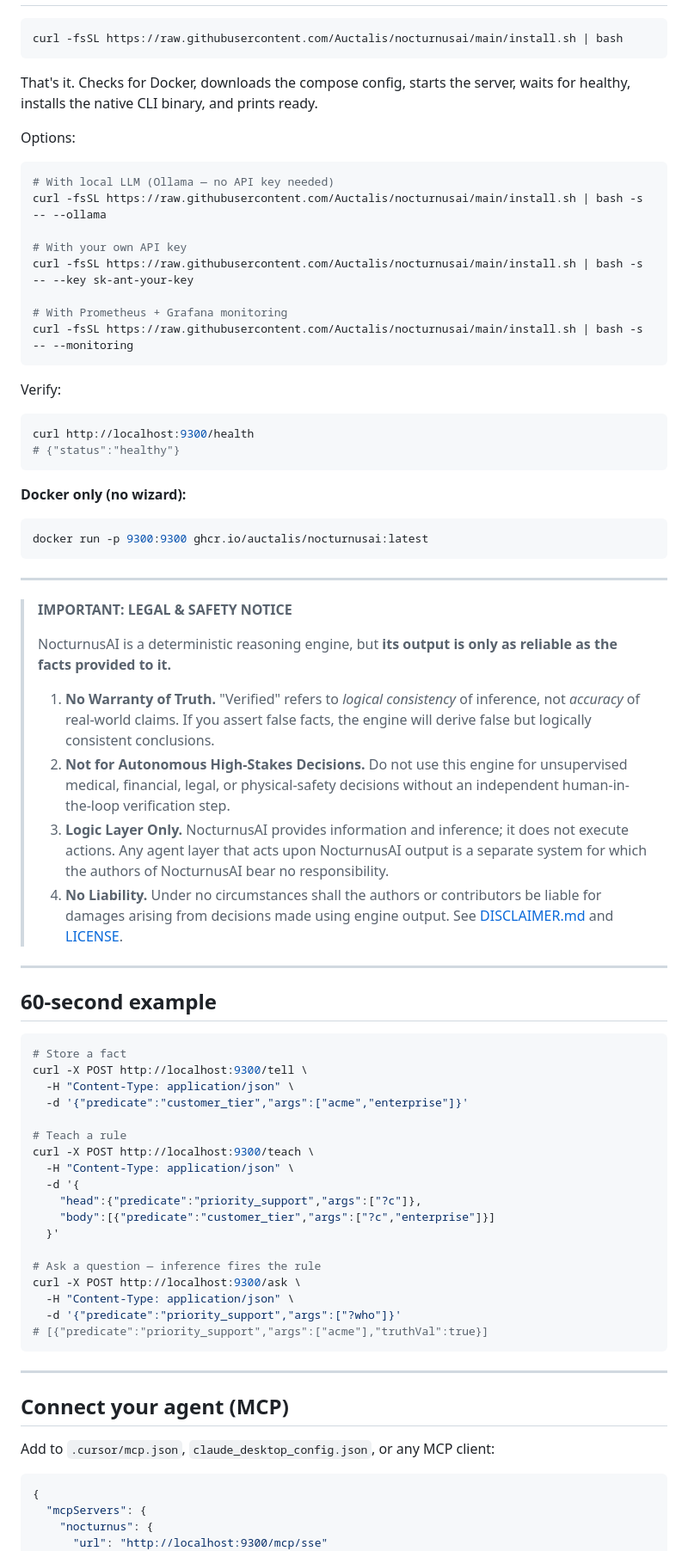
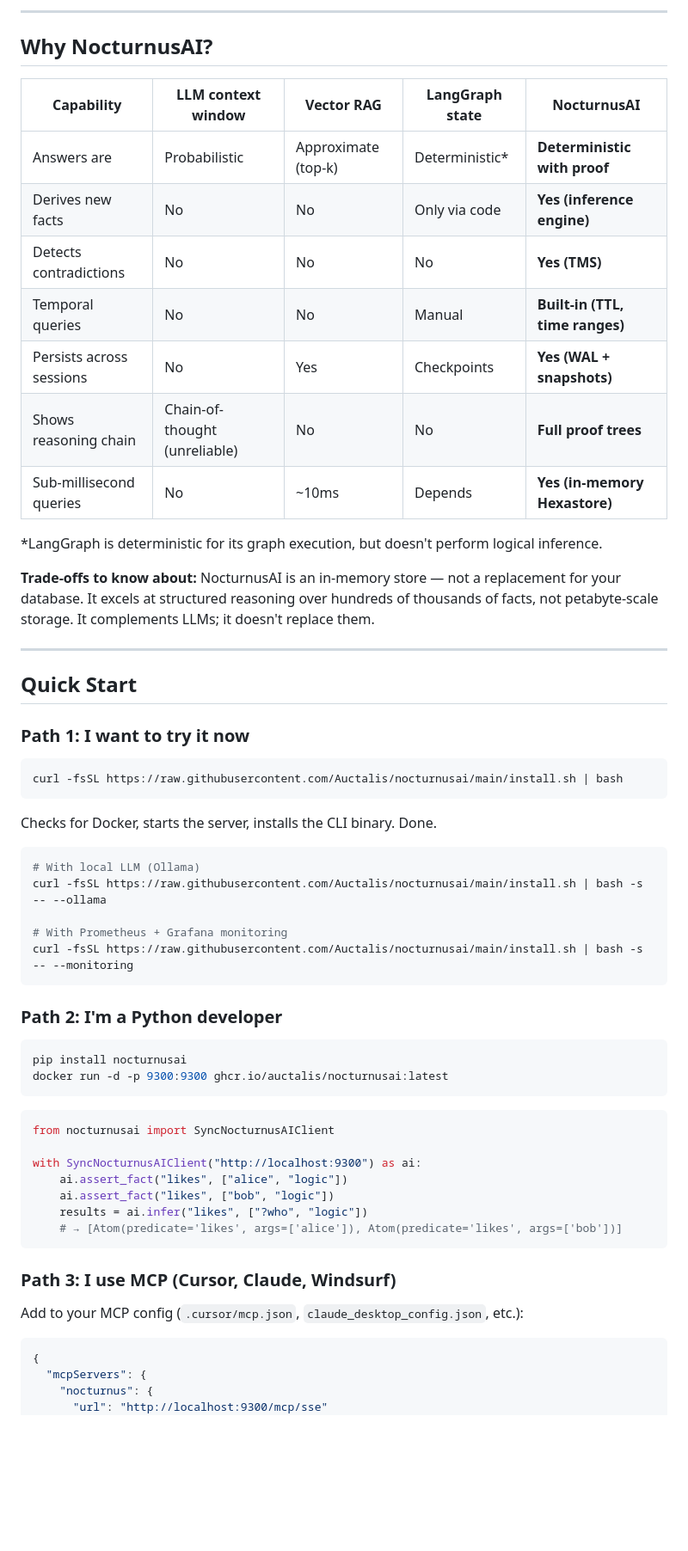
Before and after one commit to Auctalis/nocturnusai, a Markdown page: README.md, the part around one of its changes. Shown at 86% size. GitHub-like rendering; blank space fills up the shorter version.

````diff
--- a/README.md
+++ b/README.md
@@ -16,77 +74,61 @@ NocturnusAI is a logic server: an in-memory reasoning engine with a Hexastore, b
+---
+
+## Why NocturnusAI?
+
+| Capability | LLM context window | Vector RAG | LangGraph state | **NocturnusAI** |
+|---|---|---|---|---|
+| Answers are | Probabilistic | Approximate (top-k) | Deterministic* | **Deterministic with proof** |
+| Derives new facts | No | No | Only via code | **Yes (inference engine)** |
+| Detects contradictions | No | No | No | **Yes (TMS)** |
+| Temporal queries | No | No | Manual | **Built-in (TTL, time ranges)** |
+| Persists across sessions | No | Yes | Checkpoints | **Yes (WAL + snapshots)** |
+| Shows reasoning chain | Chain-of-thought (unreliable) | No | No | **Full proof trees** |
+| Sub-millisecond queries | No | ~10ms | Depends | **Yes (in-memory Hexastore)** |
+
+*LangGraph is deterministic for its graph execution, but doesn't perform logical inference.
+
+**Trade-offs to know about:** NocturnusAI is an in-memory store — not a replacement for your database. It excels at structured reasoning over hundreds of thousands of facts, not petabyte-scale storage. It complements LLMs; it doesn't replace them.
+
+---
+
+## Quick Start
+
+### Path 1: I want to try it now
 
 ```bash
 curl -fsSL https://raw.githubusercontent.com/Auctalis/nocturnusai/main/install.sh | bash
 ```
 
-That's it. Checks for Docker, downloads the compose config, starts the server, waits for healthy, installs the native CLI binary, and prints ready.
-
-Options:
+Checks for Docker, starts the server, installs the CLI binary. Done.
 
 ```bash
-# With local LLM (Ollama — no API key needed)
+# With local LLM (Ollama)
 curl -fsSL https://raw.githubusercontent.com/Auctalis/nocturnusai/main/install.sh | bash -s -- --ollama
-
-# With your own API key
-curl -fsSL https://raw.githubusercontent.com/Auctalis/nocturnusai/main/install.sh | bash -s -- --key sk-ant-your-key
 
 # With Prometheus + Grafana monitoring
 curl -fsSL https://raw.githubusercontent.com/Auctalis/nocturnusai/main/install.sh | bash -s -- --monitoring
 ```
 
-Verify:
+### Path 2: I'm a Python developer
 
 ```bash
-curl http://localhost:9300/health
-# {"status":"healthy"}
+pip install nocturnusai
+docker run -d -p 9300:9300 ghcr.io/auctalis/nocturnusai:latest
 ```
 
-**Docker only (no wizard):**
+```python
+from nocturnusai import SyncNocturnusAIClient
 
-```bash
-docker run -p 9300:9300 ghcr.io/auctalis/nocturnusai:latest
+with SyncNocturnusAIClient("http://localhost:9300") as ai:
+    ai.assert_fact("likes", ["alice", "logic"])
+    ai.assert_fact("likes", ["bob", "logic"])
+    results = ai.infer("likes", ["?who", "logic"])
+    # → [Atom(predicate='likes', args=['alice']), Atom(predicate='likes', args=['bob'])]
 ```
 
----
+### Path 3: I use MCP (Cursor, Claude, Windsurf)
 
-> **IMPORTANT: LEGAL & SAFETY NOTICE**
->
-> NocturnusAI is a deterministic reasoning engine, but **its output is only as reliable as the facts provided to it.**
->
-> 1. **No Warranty of Truth.** "Verified" refers to *logical consistency* of inference, not *accuracy* of real-world claims. If you assert false facts, the engine will derive false but logically consistent conclusions.
-> 2. **Not for Autonomous High-Stakes Decisions.** Do not use this engine for unsupervised medical, financial, legal, or physical-safety decisions without an independent human-in-the-loop verification step.
-> 3. **Logic Layer Only.** NocturnusAI provides information and inference; it does not execute actions. Any agent layer that acts upon NocturnusAI output is a separate system for which the authors of NocturnusAI bear no responsibility.
-> 4. **No Liability.** Under no circumstances shall the authors or contributors be liable for damages arising from decisions made using engine output. See [DISCLAIMER.md](DISCLAIMER.md) and [LICENSE](LICENSE).
-
----
-
-## 60-second example
-
-```bash
-# Store a fact
-curl -X POST http://localhost:9300/tell \
-  -H "Content-Type: application/json" \
-  -d '{"predicate":"customer_tier","args":["acme","enterprise"]}'
-
-# Teach a rule
-curl -X POST http://localhost:9300/teach \
-  -H "Content-Type: application/json" \
-  -d '{
-    "head":{"predicate":"priority_support","args":["?c"]},
-    "body":[{"predicate":"customer_tier","args":["?c","enterprise"]}]
-  }'
-
-# Ask a question — inference fires the rule
-curl -X POST http://localhost:9300/ask \
-  -H "Content-Type: application/json" \
-  -d '{"predicate":"priority_support","args":["?who"]}'
-# [{"predicate":"priority_support","args":["acme"],"truthVal":true}]
-```
-
----
-
-## Connect your agent (MCP)
-
-Add to `.cursor/mcp.json`, `claude_desktop_config.json`, or any MCP client:
+Add to your MCP config (`.cursor/mcp.json`, `claude_desktop_config.json`, etc.):
 
 ```json
 {
````
Also changed, not shown: other parts of README.md (+185 -85 lines).
